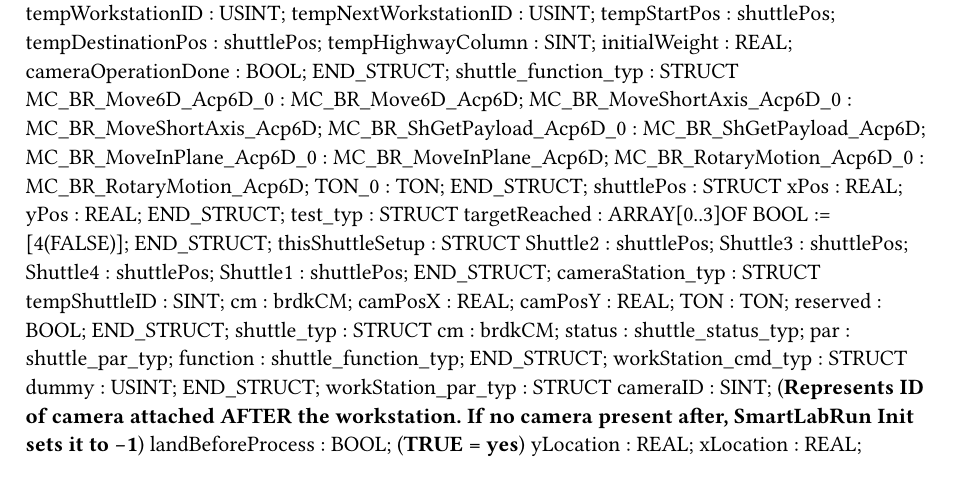
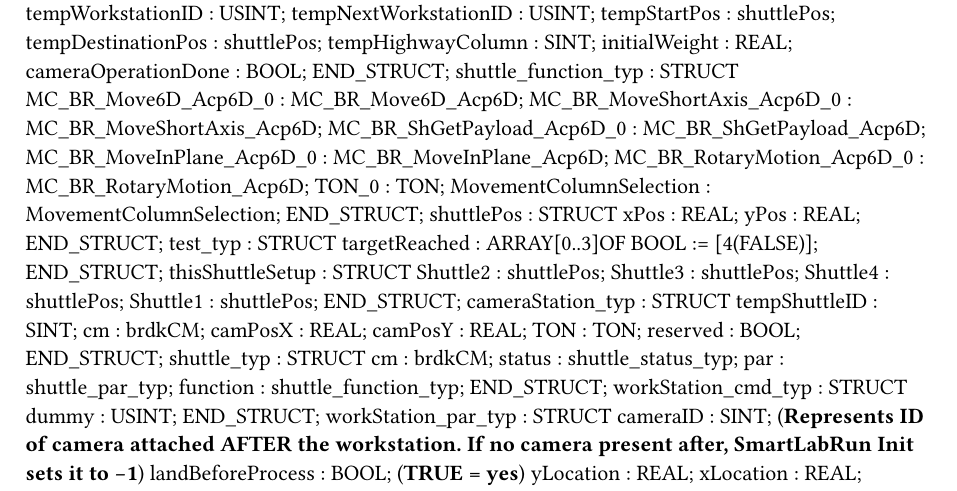
Before and after one commit to RoboticsAAU/MatrixProduction, a Typst document (MatrixProduction/Logical/Modules/Acopos6D/Acopos6D/Types.typ): part of the page, cut so that both start at the same text. Compiled offline with Typst 0.15.

Commit message:
Fix for routing at camera

```diff
--- a/MatrixProduction/Logical/Modules/Acopos6D/Acopos6D/Types.typ
+++ b/MatrixProduction/Logical/Modules/Acopos6D/Acopos6D/Types.typ
@@ -49,6 +49,7 @@ TYPE
 		MC_BR_MoveInPlane_Acp6D_0 : MC_BR_MoveInPlane_Acp6D;
 		MC_BR_RotaryMotion_Acp6D_0 : MC_BR_RotaryMotion_Acp6D;
 		TON_0 : TON;
+		MovementColumnSelection : MovementColumnSelection;
 	END_STRUCT;
 	shuttlePos : 	STRUCT
 		xPos : REAL;
```
Also changed, not shown: 13 other files.
